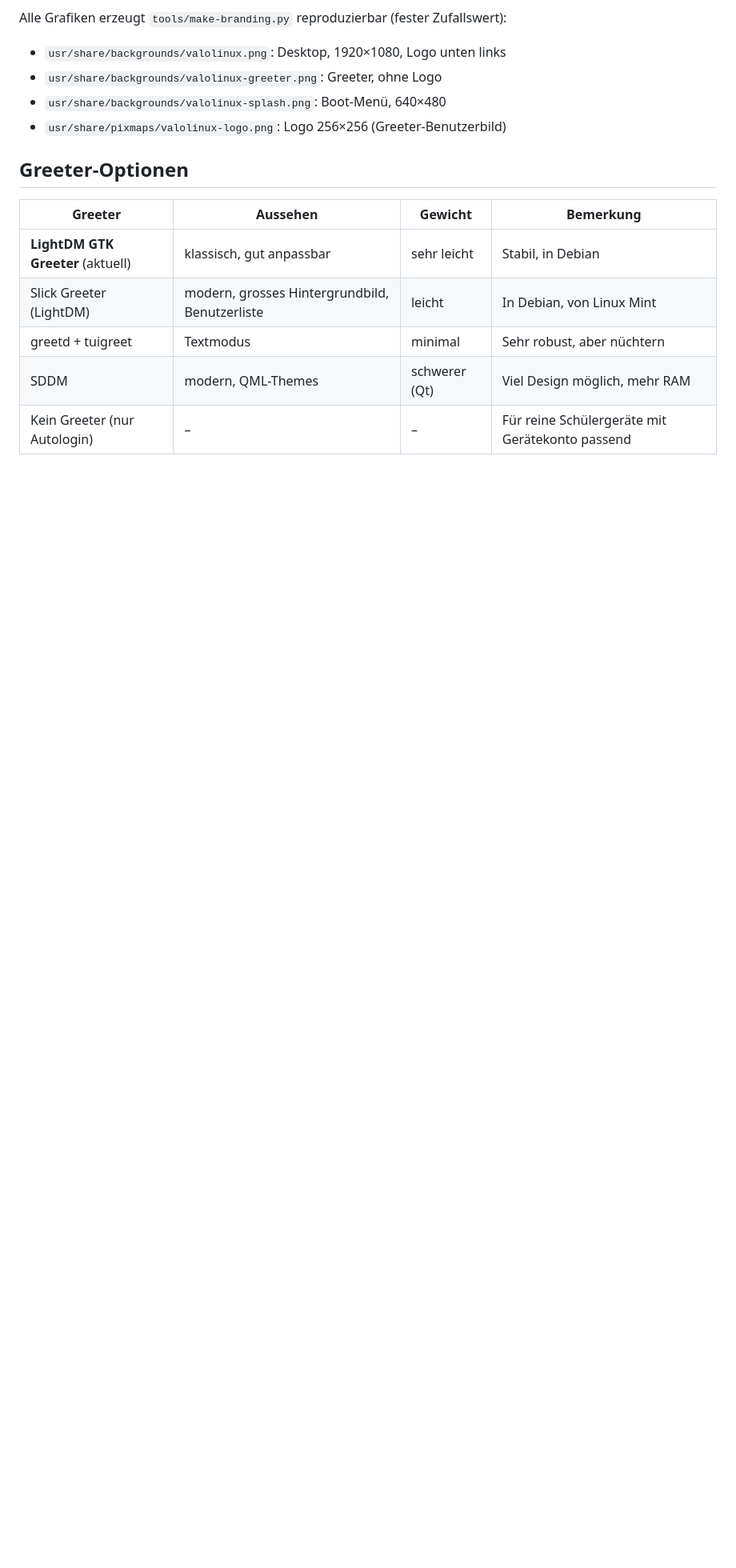
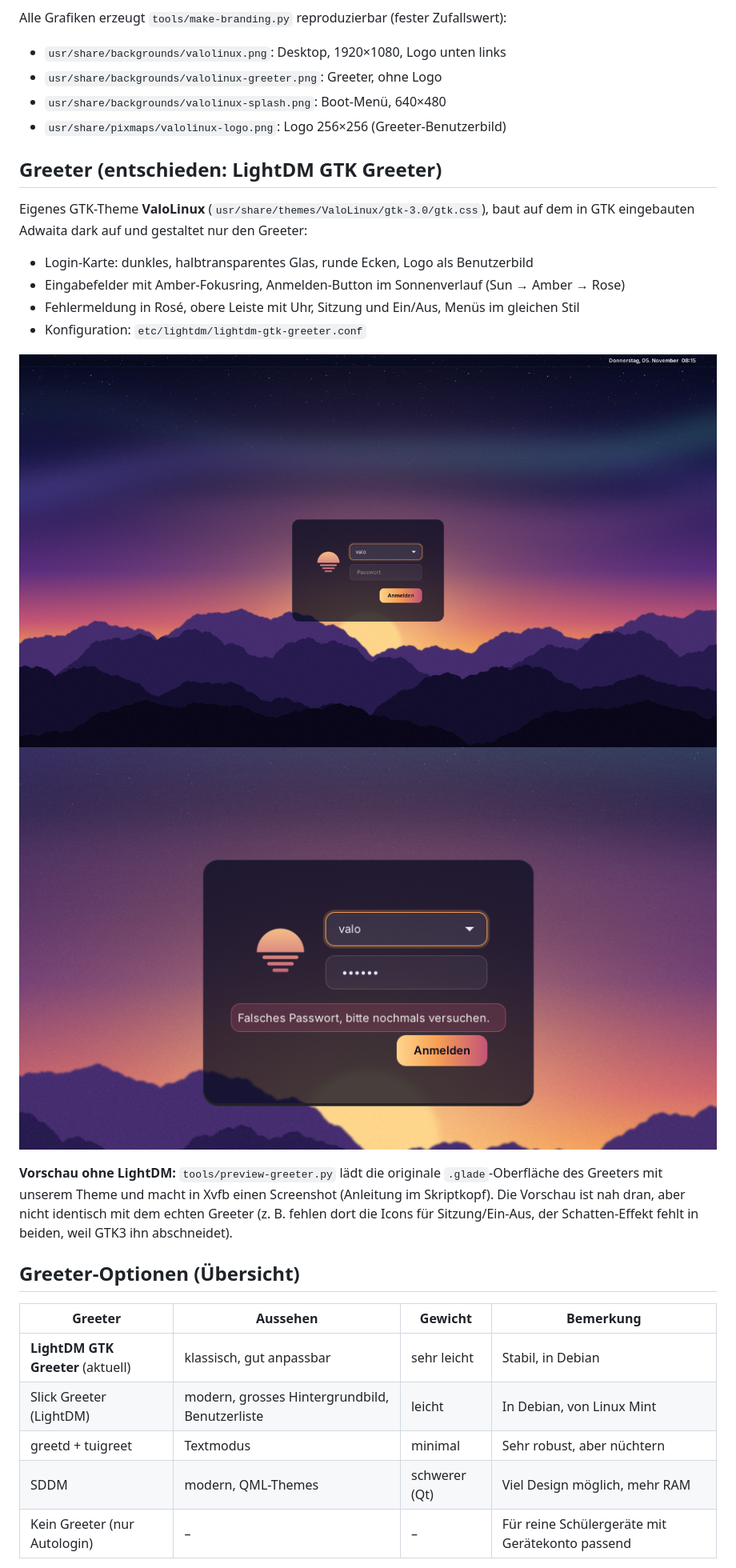
Before and after one commit to SnowTimSwiss/ValoLinux, a Markdown page: docs/design.md, the part around the change. Shown at 80% size. GitHub-like rendering; pictures changed too: docs/img/greeter-fehler.png (added), docs/img/greeter.png (added); blank space fills up the shorter version.

Commit message:
Custom ValoLinux GTK theme for lightdm-gtk-greeter, greeter preview tool, screenshots

```diff
--- a/docs/design.md
+++ b/docs/design.md
@@ -27,7 +27,19 @@ Alle Grafiken erzeugt `tools/make-branding.py` reproduzierbar (fester Zufallswer
 - `usr/share/backgrounds/valolinux-splash.png`: Boot-Menü, 640×480
 - `usr/share/pixmaps/valolinux-logo.png`: Logo 256×256 (Greeter-Benutzerbild)
 
-## Greeter-Optionen
+## Greeter (entschieden: LightDM GTK Greeter)
+Eigenes GTK-Theme **ValoLinux** (`usr/share/themes/ValoLinux/gtk-3.0/gtk.css`), baut auf dem in GTK eingebauten Adwaita dark auf und gestaltet nur den Greeter:
+- Login-Karte: dunkles, halbtransparentes Glas, runde Ecken, Logo als Benutzerbild
+- Eingabefelder mit Amber-Fokusring, Anmelden-Button im Sonnenverlauf (Sun → Amber → Rose)
+- Fehlermeldung in Rosé, obere Leiste mit Uhr, Sitzung und Ein/Aus, Menüs im gleichen Stil
+- Konfiguration: `etc/lightdm/lightdm-gtk-greeter.conf`
+
+![Greeter](img/greeter.png)
+![Greeter mit Fehlermeldung](img/greeter-fehler.png)
+
+**Vorschau ohne LightDM:** `tools/preview-greeter.py` lädt die originale `.glade`-Oberfläche des Greeters mit unserem Theme und macht in Xvfb einen Screenshot (Anleitung im Skriptkopf). Die Vorschau ist nah dran, aber nicht identisch mit dem echten Greeter (z. B. fehlen dort die Icons für Sitzung/Ein-Aus, der Schatten-Effekt fehlt in beiden, weil GTK3 ihn abschneidet).
+
+## Greeter-Optionen (Übersicht)
 | Greeter | Aussehen | Gewicht | Bemerkung |
 |---|---|---|---|
 | **LightDM GTK Greeter** (aktuell) | klassisch, gut anpassbar | sehr leicht | Stabil, in Debian |
```
Also changed, not shown: 5 other files.
